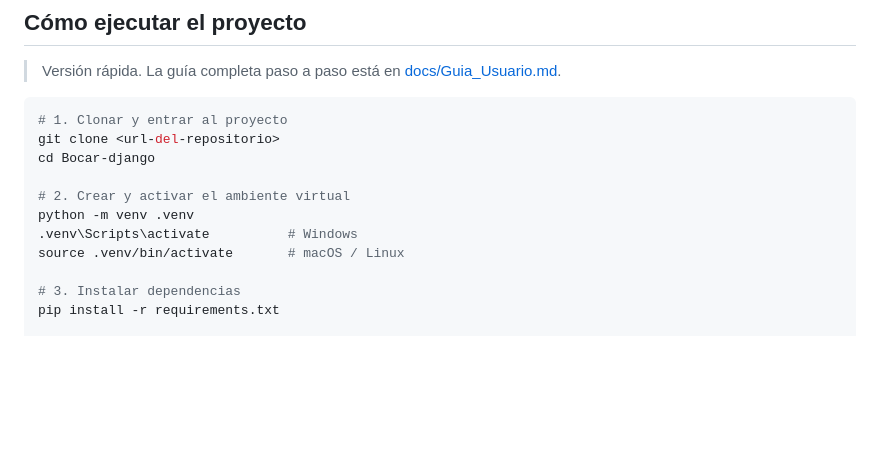
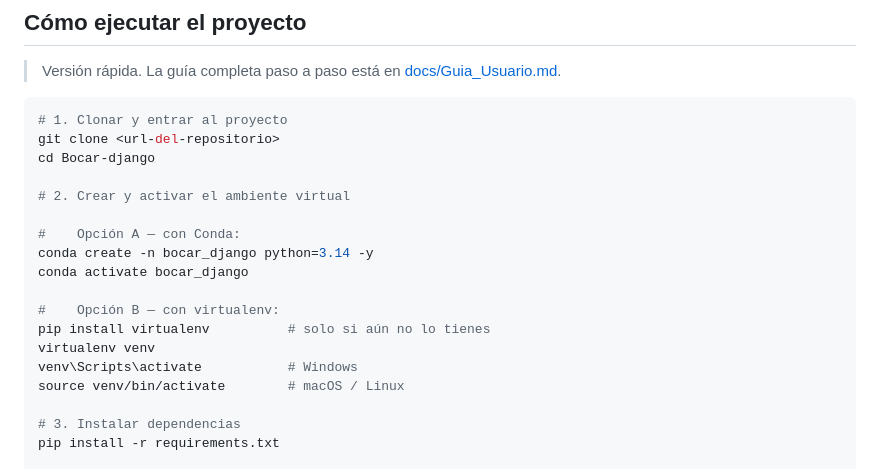
Before and after one commit to Soda-Pops/Bocar-django, a Markdown page: README.MD, the part around the change. GitHub-like rendering; blank space fills up the shorter version.

```diff
--- a/README.MD
+++ b/README.MD
@@ -10,9 +10,16 @@ git clone <url-del-repositorio>
 cd Bocar-django
 
 # 2. Crear y activar el ambiente virtual
-python -m venv .venv
-.venv\Scripts\activate          # Windows
-source .venv/bin/activate       # macOS / Linux
+
+#    Opción A — con Conda:
+conda create -n bocar_django python=3.14 -y
+conda activate bocar_django
+
+#    Opción B — con virtualenv:
+pip install virtualenv          # solo si aún no lo tienes
+virtualenv venv
+venv\Scripts\activate           # Windows
+source venv/bin/activate        # macOS / Linux
 
 # 3. Instalar dependencias
 pip install -r requirements.txt
```
Also changed, not shown: docs/Guia_Usuario.md (+11 -7 lines).
